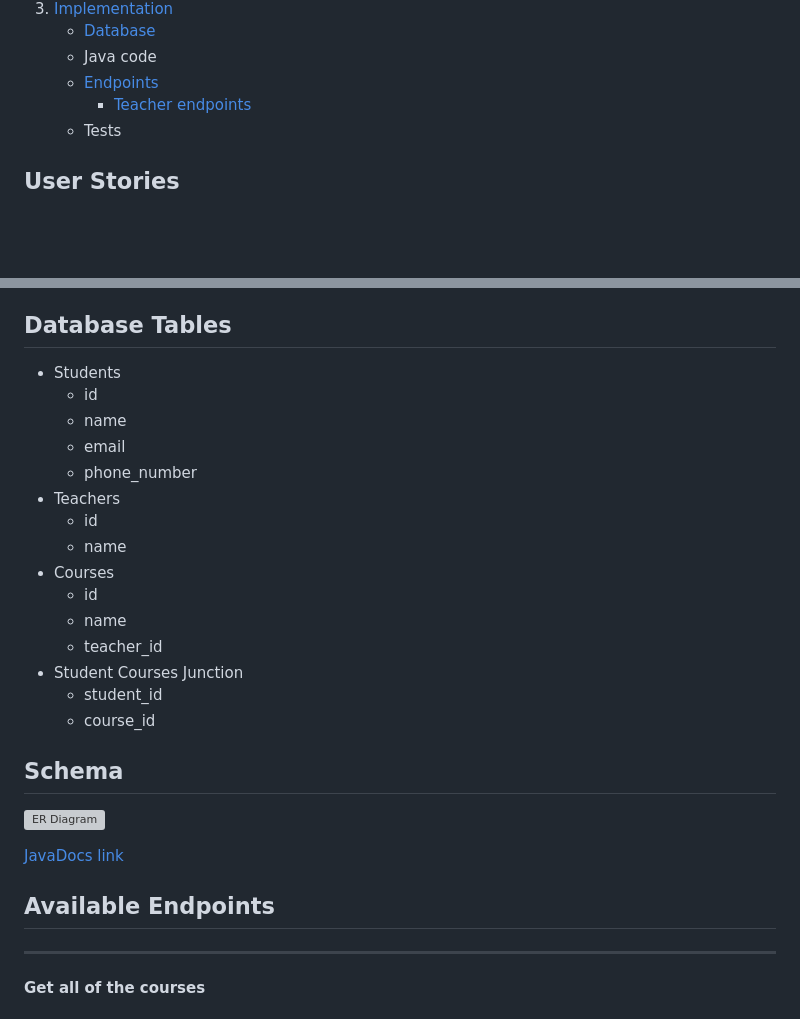
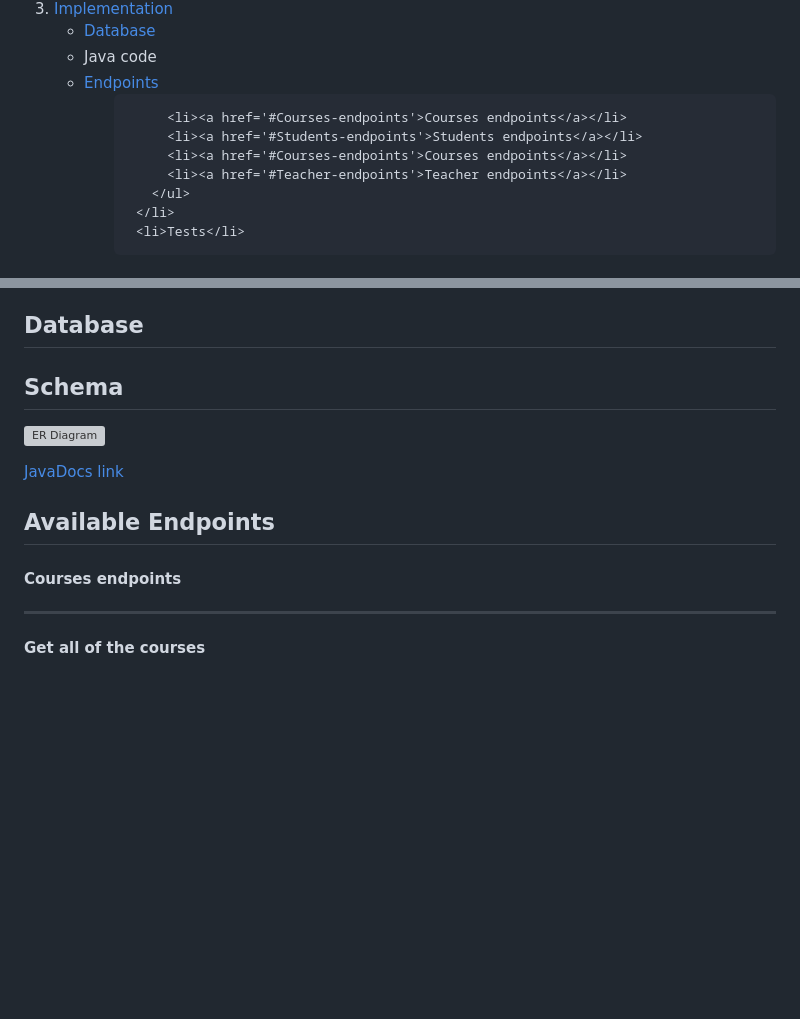
Before and after one commit to harriszk/schoolboard, a Markdown page: README.md, 2 parts joined by grey strips. Drawn GitHub-style; folded sections open; blank space fills up the shorter version; grey boxes are pictures that could not be loaded.

Commit message:
Chore: Add hyperlinks

```diff
--- a/README.md
+++ b/README.md
@@ -16,6 +16,10 @@
      <li>Java code</li>
      <li><a href="#Available-Endpoints">Endpoints</a>
        <ul>
+
+         <li><a href='#Courses-endpoints'>Courses endpoints</a></li>
+         <li><a href='#Students-endpoints'>Students endpoints</a></li>
+         <li><a href='#Courses-endpoints'>Courses endpoints</a></li>
          <li><a href='#Teacher-endpoints'>Teacher endpoints</a></li>
        </ul>
      </li>
@@ -34,22 +38,7 @@
 - Be able to delete existing students, courses, and teachers
 - Be able to update existing new students, courses, and teachers
 
-## Database Tables
-- Students
-  - id
-  - name
-  - email
-  - phone_number
-- Teachers
-  - id
-  - name
-- Courses
-  - id
-  - name
-  - teacher_id
-- Student Courses Junction
-  - student_id
-  - course_id
+## Database
 
 ## Schema
 ![ER Diagram](https://github.com/harriszk/schoolboard/blob/main/src/main/resources/er_diagram.png?raw=true "ER Diagram")
@@ -58,6 +47,8 @@
 
 ## Available Endpoints
 
+
+#### Courses endpoints
 ----------------
 #### Get all of the courses
 
```
Also changed, not shown: other parts of README.md (+3 -1 lines).
